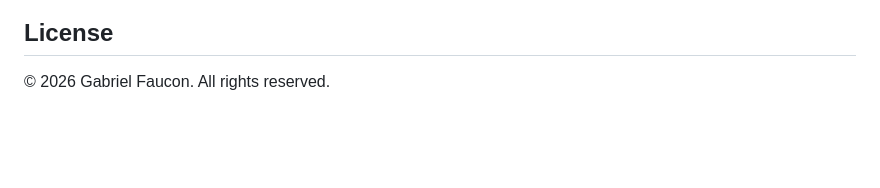
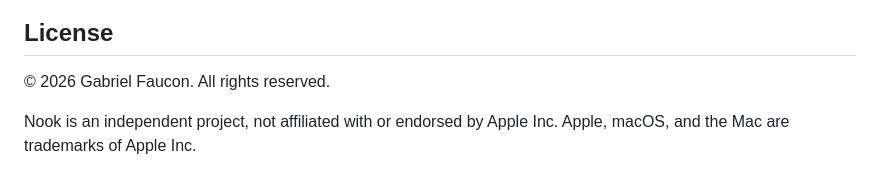
Before and after one commit to fif7y/nook, a Markdown page: README.md, the part around the change. Rendered like a GitHub page; blank space fills up the shorter version.

Commit message:
README: Apple non-affiliation + trademark line
Co-Authored-By: Claude Fable 5 <noreply@anthropic.com>

```diff
--- a/README.md
+++ b/README.md
@@ -94,3 +94,6 @@ Everything else is custom code on top of Apple's system frameworks.
 ## License
 
 © 2026 Gabriel Faucon. All rights reserved.
+
+Nook is an independent project, not affiliated with or endorsed by Apple Inc.
+Apple, macOS, and the Mac are trademarks of Apple Inc.
```
